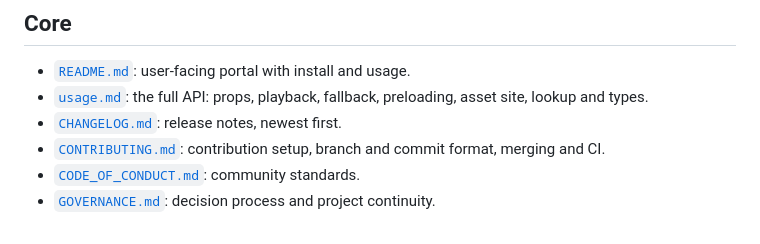
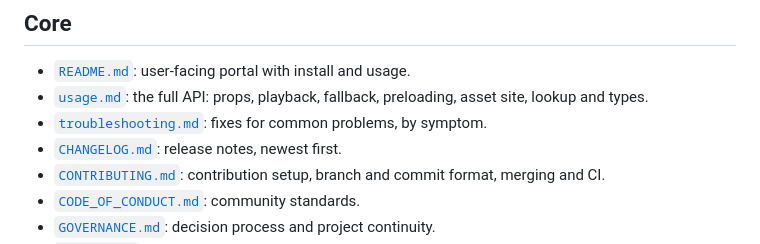
Before and after one commit to AndryOre/animated-fluent-emojis, a Markdown page: docs/README.md, the part around the change. Rendered like a GitHub page.

```diff
--- a/docs/README.md
+++ b/docs/README.md
@@ -7,6 +7,8 @@ An index of every document in this repository.
 - [`README.md`](../README.md): user-facing portal with install and usage.
 - [`usage.md`](usage.md): the full API: props, playback, fallback, preloading,
   asset site, lookup and types.
+- [`troubleshooting.md`](troubleshooting.md): fixes for common problems, by
+  symptom.
 - [`CHANGELOG.md`](../CHANGELOG.md): release notes, newest first.
 - [`CONTRIBUTING.md`](../CONTRIBUTING.md): contribution setup, branch and commit
   format, merging and CI.
```
Also changed, not shown: README.md (+11 -10 lines), docs/troubleshooting.md (added, +193 -0 lines).
